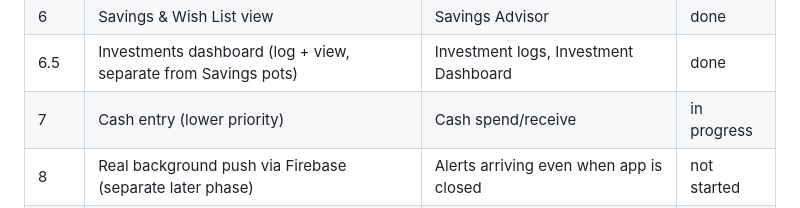
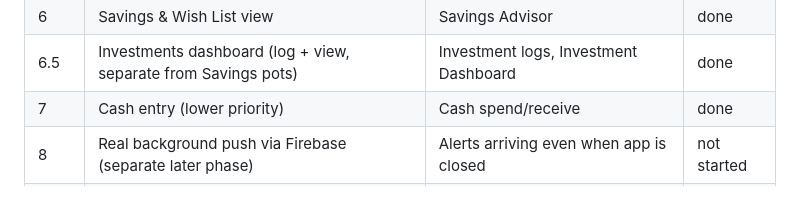
Before and after one commit to ronit6050/fin-app, a Markdown page: CLAUDE.md, the part around the change. Rendered like a GitHub page.

Commit message:
Mark Cash Entry (step 7) as done in roadmap

```diff
--- a/CLAUDE.md
+++ b/CLAUDE.md
@@ -60,7 +60,7 @@ exist in the PWA — order/timing can flex, but nothing gets dropped.
 | 5 | Debts view (lend/borrow/settle) | Debt Manager | done |
 | 6 | Savings & Wish List view | Savings Advisor | done |
 | 6.5 | Investments dashboard (log + view, separate from Savings pots) | Investment logs, Investment Dashboard | done |
-| 7 | Cash entry (lower priority) | Cash spend/receive | in progress |
+| 7 | Cash entry (lower priority) | Cash spend/receive | done |
 | 8 | Real background push via Firebase (separate later phase) | Alerts arriving even when app is closed | not started |
 | 9 | Daily check-ins, nudges, threshold alerts as push | Remaining proactive messages | not started |
 | 10 | Turn off the Telegram bot | Full cutover | not started |
```
